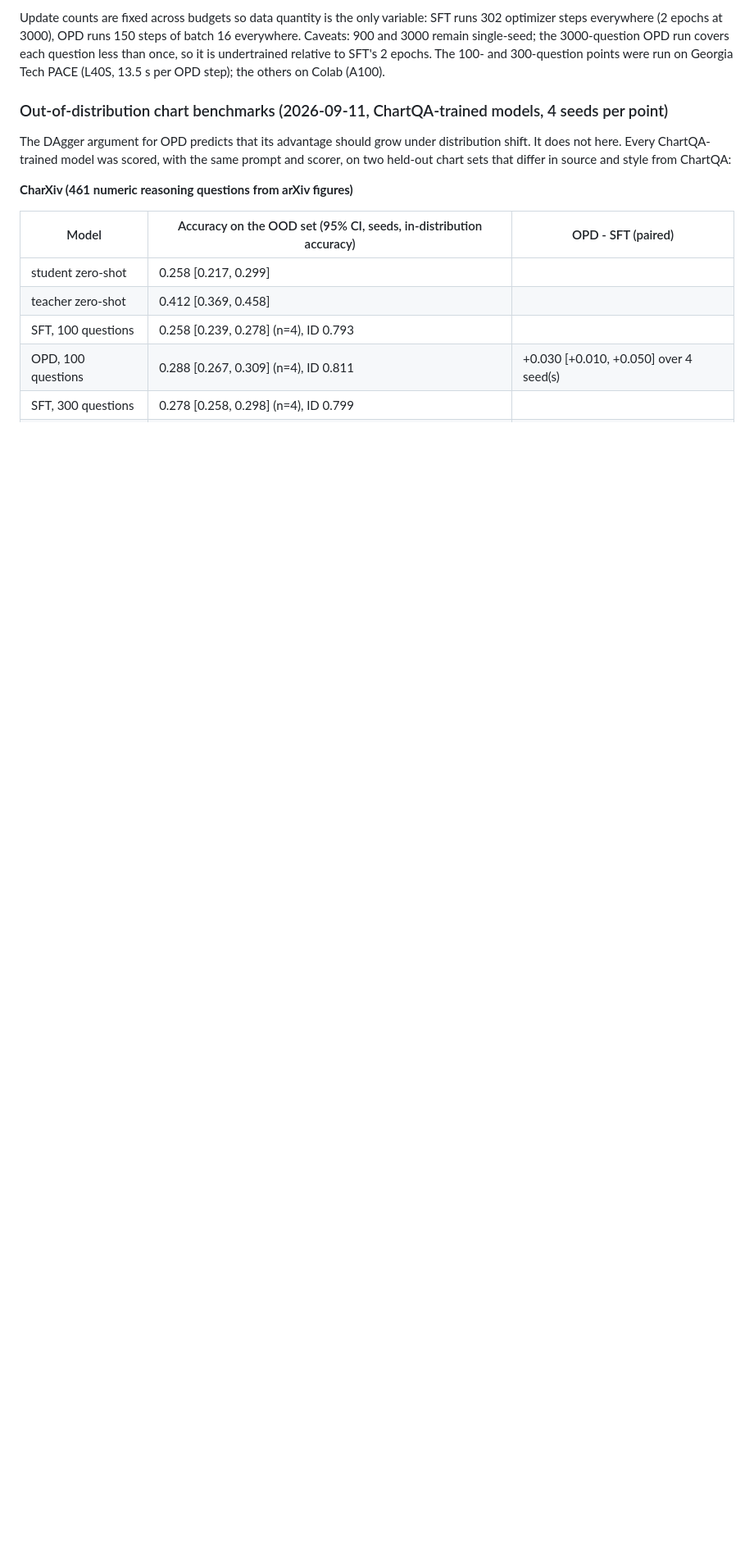
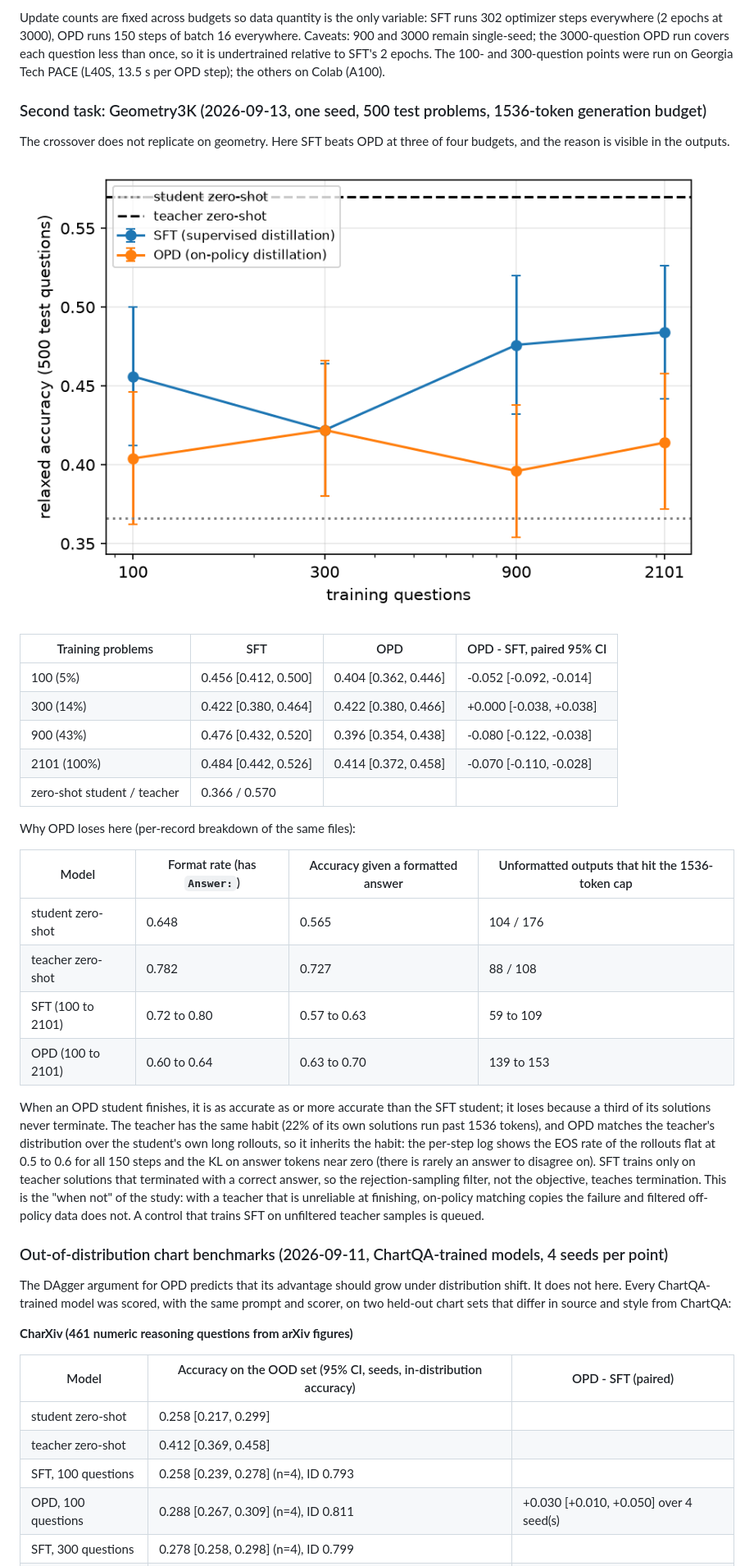
Before and after one commit to ffy208/On-Policy-Distillation-for-Vision-Language-Reasoning, a Markdown page: README.md, the part around the change printed below. Shown: that part at 82% size. Rendered like a GitHub page; pictures changed too: docs/assets/data_efficiency_geometry3k.png (added); blank space fills up the shorter version.

Commit message:
feat(data): unfiltered teacher-sample control for SFT; record the Geometry3K result and its termination diagnosis

```diff
--- a/README.md
+++ b/README.md
@@ -57,6 +57,39 @@ All numbers come from the json files in the private Hub repo `ffyang/vlm_opd_res
 Intervals are bootstrap over questions pooled across seeds; the paired delta is computed over the seeds both methods share (seed = data order and rollout sampling; the test set is fixed). Per-seed accuracies at 100 questions: SFT 0.816 / 0.778 / 0.808 / 0.770, OPD 0.816 / 0.810 / 0.820 / 0.800; at 300: SFT 0.778 / 0.814 / 0.806 / 0.800, OPD 0.836 / 0.820 / 0.826 / 0.824. The original single-seed run (seed 42, SFT 0.778 vs OPD 0.836, +5.8) was the most favourable draw; the four-seed estimate is smaller but its interval excludes zero at both budgets. OPD's across-seed spread is about half of SFT's.
 
 Update counts are fixed across budgets so data quantity is the only variable: SFT runs 302 optimizer steps everywhere (2 epochs at 3000), OPD runs 150 steps of batch 16 everywhere. Caveats: 900 and 3000 remain single-seed; the 3000-question OPD run covers each question less than once, so it is undertrained relative to SFT's 2 epochs. The 100- and 300-question points were run on Georgia Tech PACE (L40S, 13.5 s per OPD step); the others on Colab (A100).
+
+### Second task: Geometry3K (2026-09-13, one seed, 500 test problems, 1536-token generation budget)
+
+The crossover does not replicate on geometry. Here SFT beats OPD at three of four budgets, and the reason is
+visible in the outputs.
+
+![Accuracy versus training problems on Geometry3K](docs/assets/data_efficiency_geometry3k.png)
+
+| Training problems | SFT | OPD | OPD - SFT, paired 95% CI |
+|---|---|---|---|
+| 100 (5%) | 0.456 [0.412, 0.500] | 0.404 [0.362, 0.446] | -0.052 [-0.092, -0.014] |
+| 300 (14%) | 0.422 [0.380, 0.464] | 0.422 [0.380, 0.466] | +0.000 [-0.038, +0.038] |
+| 900 (43%) | 0.476 [0.432, 0.520] | 0.396 [0.354, 0.438] | -0.080 [-0.122, -0.038] |
+| 2101 (100%) | 0.484 [0.442, 0.526] | 0.414 [0.372, 0.458] | -0.070 [-0.110, -0.028] |
+| zero-shot student / teacher | 0.366 / 0.570 | | |
+
+Why OPD loses here (per-record breakdown of the same files):
+
+| Model | Format rate (has `Answer:`) | Accuracy given a formatted answer | Unformatted outputs that hit the 1536-token cap |
+|---|---|---|---|
+| student zero-shot | 0.648 | 0.565 | 104 / 176 |
+| teacher zero-shot | 0.782 | 0.727 | 88 / 108 |
+| SFT (100 to 2101) | 0.72 to 0.80 | 0.57 to 0.63 | 59 to 109 |
+| OPD (100 to 2101) | 0.60 to 0.64 | 0.63 to 0.70 | 139 to 153 |
+
+When an OPD student finishes, it is as accurate as or more accurate than the SFT student; it loses because a third
+of its solutions never terminate. The teacher has the same habit (22% of its own solutions run past 1536 tokens),
+and OPD matches the teacher's distribution over the student's own long rollouts, so it inherits the habit: the
+per-step log shows the EOS rate of the rollouts flat at 0.5 to 0.6 for all 150 steps and the KL on answer tokens
+near zero (there is rarely an answer to disagree on). SFT trains only on teacher solutions that terminated with a
+correct answer, so the rejection-sampling filter, not the objective, teaches termination. This is the "when not"
+of the study: with a teacher that is unreliable at finishing, on-policy matching copies the failure and
+filtered off-policy data does not. A control that trains SFT on unfiltered teacher samples is queued.
 
 ### Out-of-distribution chart benchmarks (2026-09-11, ChartQA-trained models, 4 seeds per point)
 
```
Also changed, not shown: other parts of README.md (+2 -0 lines), docs/research_plan.md (+1 -1 lines), docs/resume_log.md (+5 -0 lines), 3 other files.
